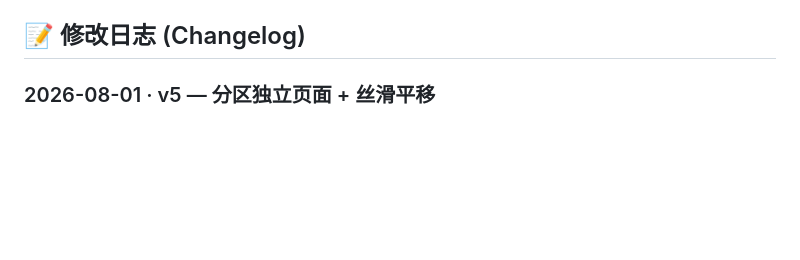
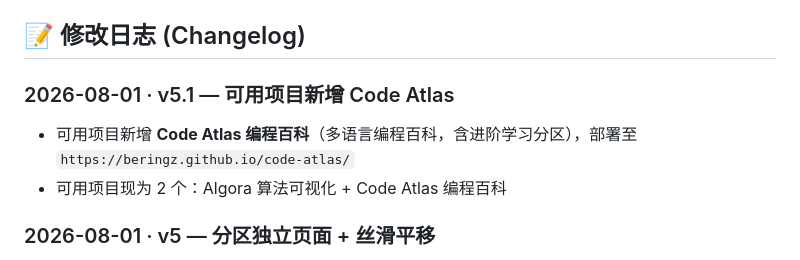
Before and after one commit to BeringZ/diy-tools, a Markdown page: README.md, the part around the change. Rendered like a GitHub page; blank space fills up the shorter version.

Commit message:
docs: changelog 补记 v5.1 Code Atlas

```diff
--- a/README.md
+++ b/README.md
@@ -22,6 +22,10 @@
 - 本地使用：直接双击 `index.html`（本地模式下 file:// 路径可直接点击打开）
 
 ## 📝 修改日志 (Changelog)
+
+### 2026-08-01 · v5.1 — 可用项目新增 Code Atlas
+- 可用项目新增 **Code Atlas 编程百科**（多语言编程百科，含进阶学习分区），部署至 `https://beringz.github.io/code-atlas/`
+- 可用项目现为 2 个：Algora 算法可视化 + Code Atlas 编程百科
 
 ### 2026-08-01 · v5 — 分区独立页面 + 丝滑平移
 - 侧边栏目录精简为仅「可用项目 / 待办项目」两个分区入口（移除项目条目与回到顶部）
```
